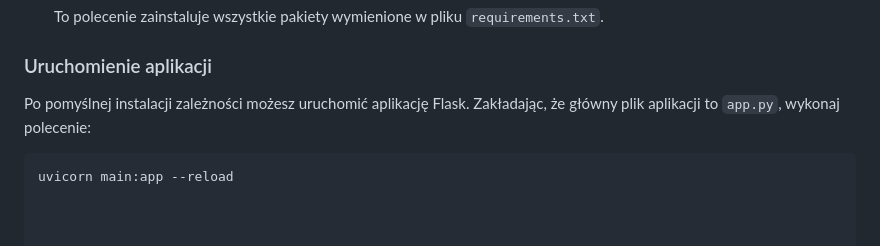
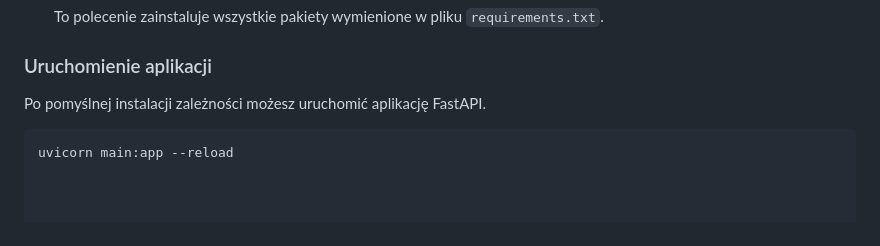
Before and after one commit to KawiorPL/ForcastingStockPriceApple, a Markdown page: README.md, the part around the change. Rendered like a GitHub page.

````diff
--- a/README.md
+++ b/README.md
@@ -93,7 +93,7 @@ Poniższe kroki opisują, jak zainstalować i uruchomić aplikację na Twoim lok
 
 ### Uruchomienie aplikacji
 
-Po pomyślnej instalacji zależności możesz uruchomić aplikację Flask. Zakładając, że główny plik aplikacji to `app.py`, wykonaj polecenie:
+Po pomyślnej instalacji zależności możesz uruchomić aplikację FastAPI.
 
 ```bash
 uvicorn main:app --reload
````
